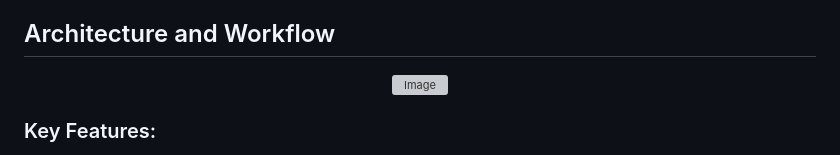
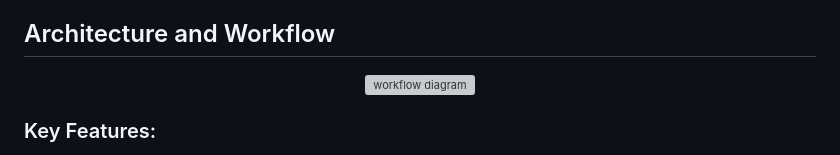
Before and after one commit to AlexandraFefler/devops1114_spacecapybara, a Markdown page: README.md, the part around the change. GitHub-like rendering; grey boxes are pictures that could not be loaded.

Commit message:
aaaaaaaa

```diff
--- a/README.md
+++ b/README.md
@@ -6,7 +6,7 @@ Space Capybara is a cloud-native web application that displays images from a dat
 ## Architecture and Workflow
 
 <p align="center">
-  <img src="https://github.com/user-attachments/assets/9bb724b1-8d61-4475-bbf0-71d86c73458e" alt="Image">
+  <img src="https://github.com/user-attachments/assets/9bb724b1-8d61-4475-bbf0-71d86c73458e" alt="workflow diagram">
 </p>
 
 ### Key Features:
```
